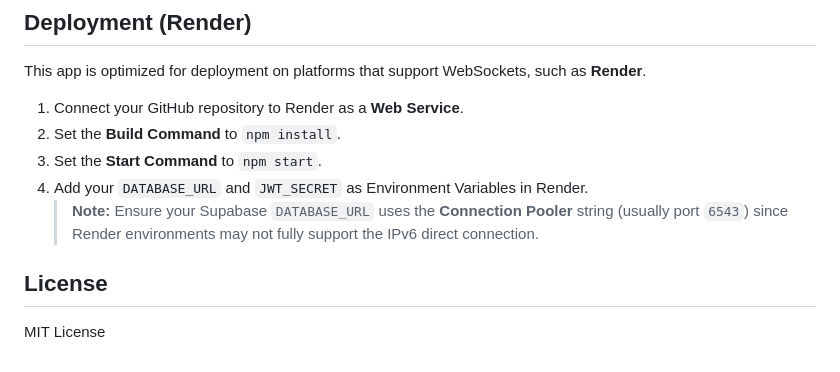
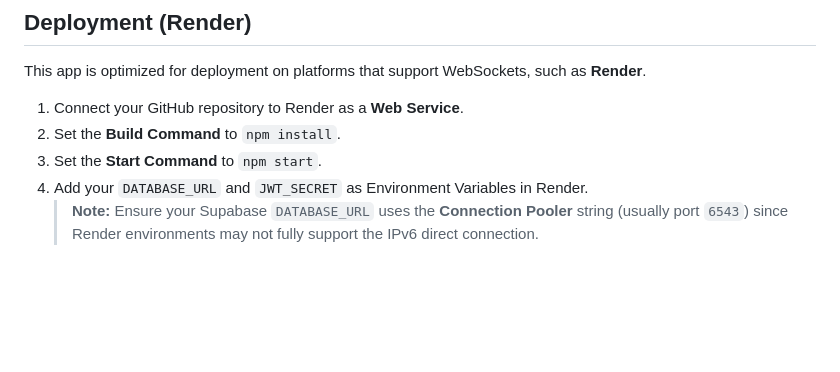
Before and after one commit to rxxkie-git/talq, a Markdown page: README.md, the part around the change. Drawn GitHub-style; blank space fills up the shorter version.

```diff
--- a/README.md
+++ b/README.md
@@ -93,6 +93,3 @@ This app is optimized for deployment on platforms that support WebSockets, such
 3. Set the **Start Command** to `npm start`.
 4. Add your `DATABASE_URL` and `JWT_SECRET` as Environment Variables in Render.
    > **Note:** Ensure your Supabase `DATABASE_URL` uses the **Connection Pooler** string (usually port `6543`) since Render environments may not fully support the IPv6 direct connection.
-
-## License
-MIT License
```
